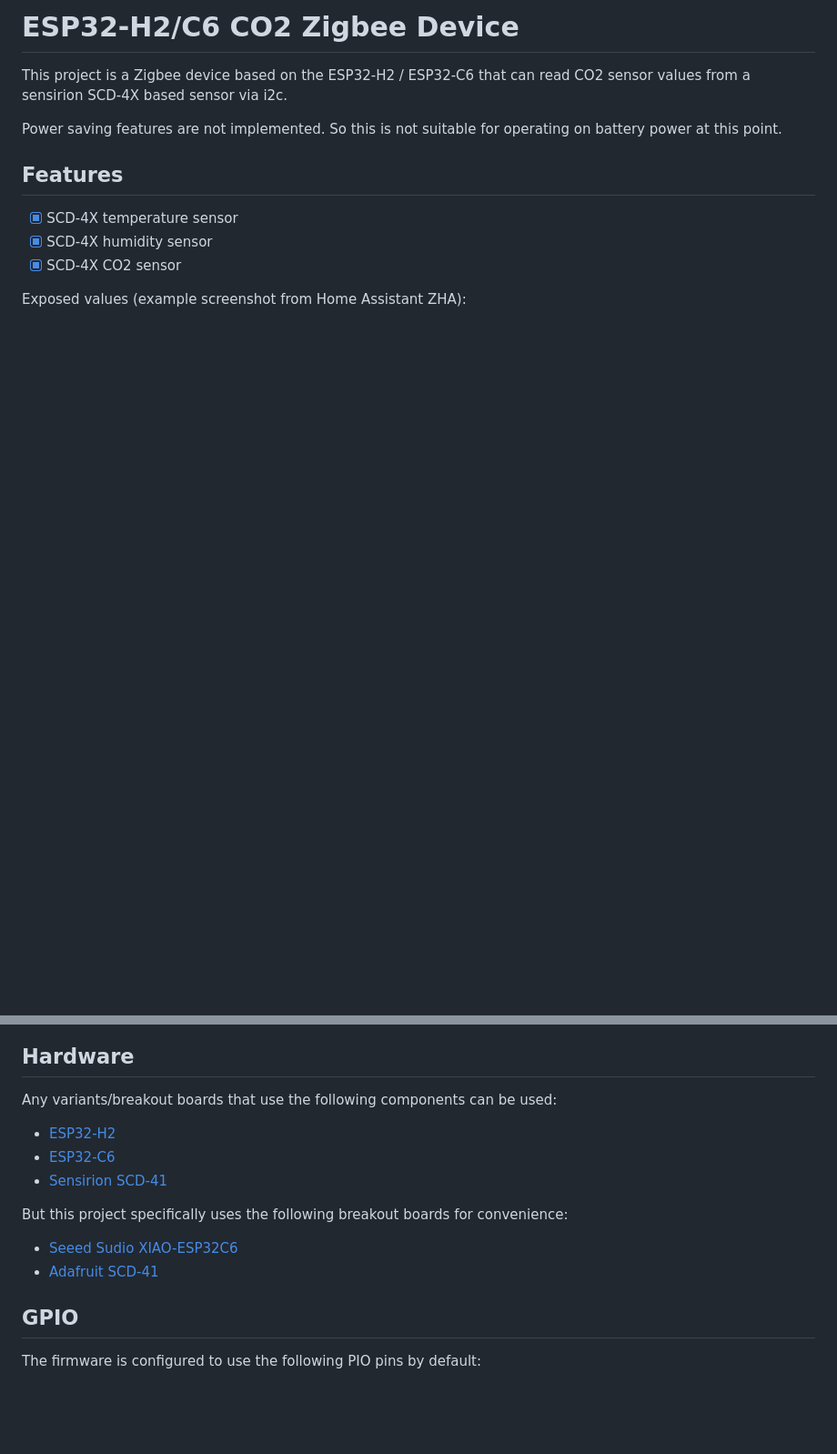
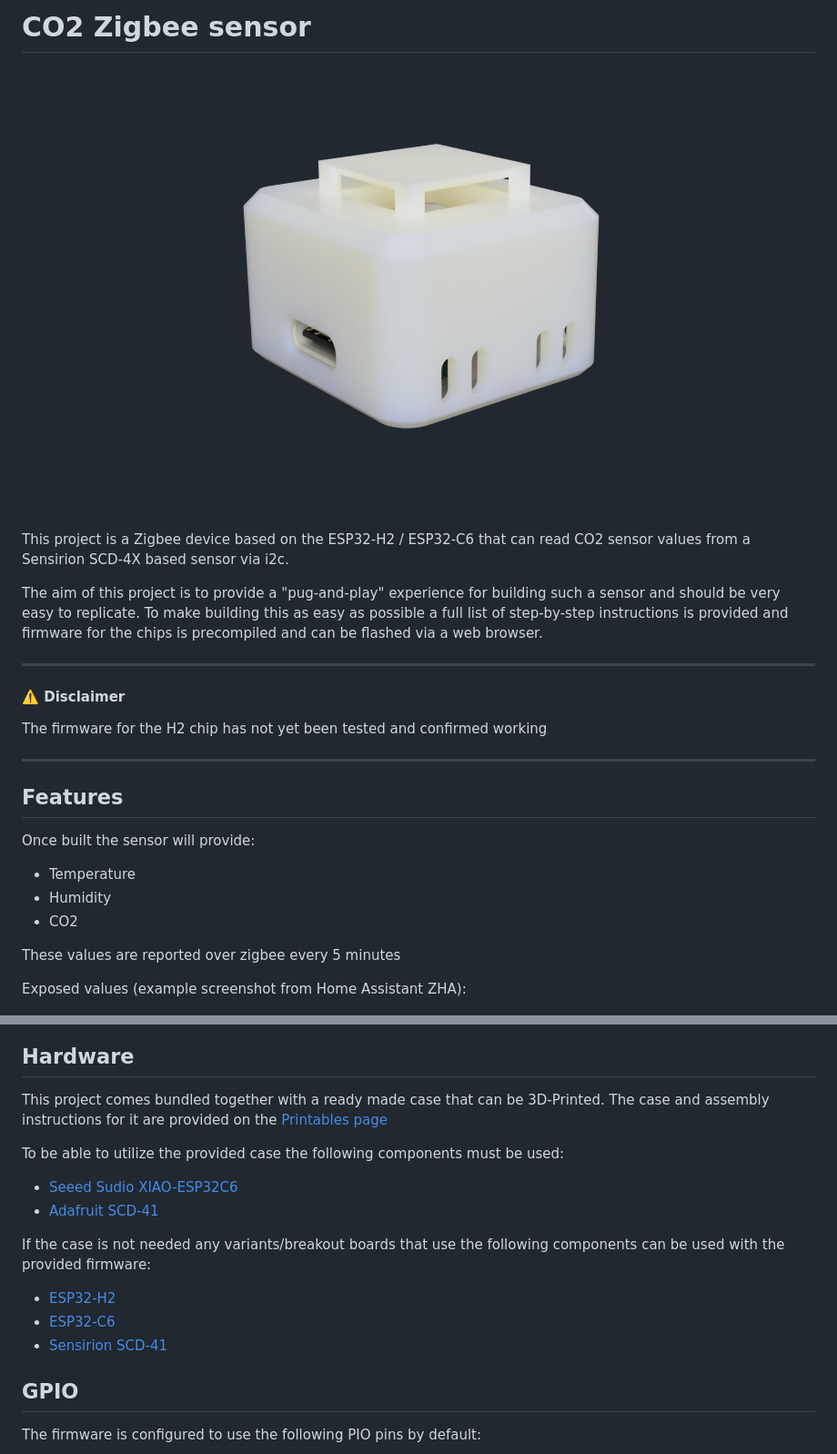
Before and after one commit to florianL21/zigbee-co2-sensor, a Markdown page: README.md, 2 parts joined by grey strips. Shown: that part at 91% size. Rendered like a GitHub page; pictures changed too: images/render.png (added); blank space fills up the shorter version.

Commit message:
Updated documentation

```diff
--- a/README.md
+++ b/README.md
@@ -1,14 +1,28 @@
-# ESP32-H2/C6 CO2 Zigbee Device
+# CO2 Zigbee sensor
 
-This project is a Zigbee device based on the ESP32-H2 / ESP32-C6 that can read CO2 sensor values from a sensirion SCD-4X based sensor via i2c.
+![Render of sensor](images/render.png)
 
-Power saving features are not implemented. So this is not suitable for operating on battery power at this point.
+This project is a Zigbee device based on the ESP32-H2 / ESP32-C6 that can read CO2 sensor values from a Sensirion SCD-4X based sensor via i2c.
+
+The aim of this project is to provide a "pug-and-play" experience for building such a sensor and should be very easy to replicate.
+To make building this as easy as possible a full list of step-by-step instructions is provided and firmware for the chips is precompiled and can be flashed via a web browser.
+
+---
+
+#### ⚠️ Disclaimer
+The firmware for the H2 chip has not yet been tested and confirmed working
+
+---
 
 ## Features
 
-- [x] SCD-4X temperature sensor
-- [x] SCD-4X humidity sensor
-- [x] SCD-4X CO2 sensor
+Once built the sensor will provide:
+
+- Temperature
+- Humidity
+- CO2
+
+These values are reported over zigbee every 5 minutes
 
 Exposed values (example screenshot from Home Assistant ZHA):
 
@@ -16,15 +30,17 @@ Exposed values (example screenshot from Home Assistant ZHA):
 
 ## Hardware
 
-Any variants/breakout boards that use the following components can be used:
+This project comes bundled together with a ready made case that can be 3D-Printed.
+The case and assembly instructions for it are provided on the [Printables page](https://www.printables.com/model/1036769-compact-co2-zigbee-sensor)
 
+To be able to utilize the provided case the following components must be used:
+- [Seeed Sudio XIAO-ESP32C6](https://www.seeedstudio.com/Seeed-Studio-XIAO-ESP32C6-p-5884.html)
+- [Adafruit SCD-41](https://www.adafruit.com/product/5190)
+
+If the case is not needed any variants/breakout boards that use the following components can be used with the provided firmware:
 - [ESP32-H2](https://www.espressif.com/en/products/socs/h2/overview)
 - [ESP32-C6](https://www.espressif.com/en/products/socs/c6/overview)
 - [Sensirion SCD-41](https://sensirion.com/products/catalog/SCD41)
-
-But this project specifically uses the following breakout boards for convenience:
-- [Seeed Sudio XIAO-ESP32C6](https://www.seeedstudio.com/Seeed-Studio-XIAO-ESP32C6-p-5884.html)
-- [Adafruit SCD-41](https://www.adafruit.com/product/5190)
 
 
 ## GPIO
```
Also changed, not shown: other parts of README.md (+14 -0 lines), 4 other files.
